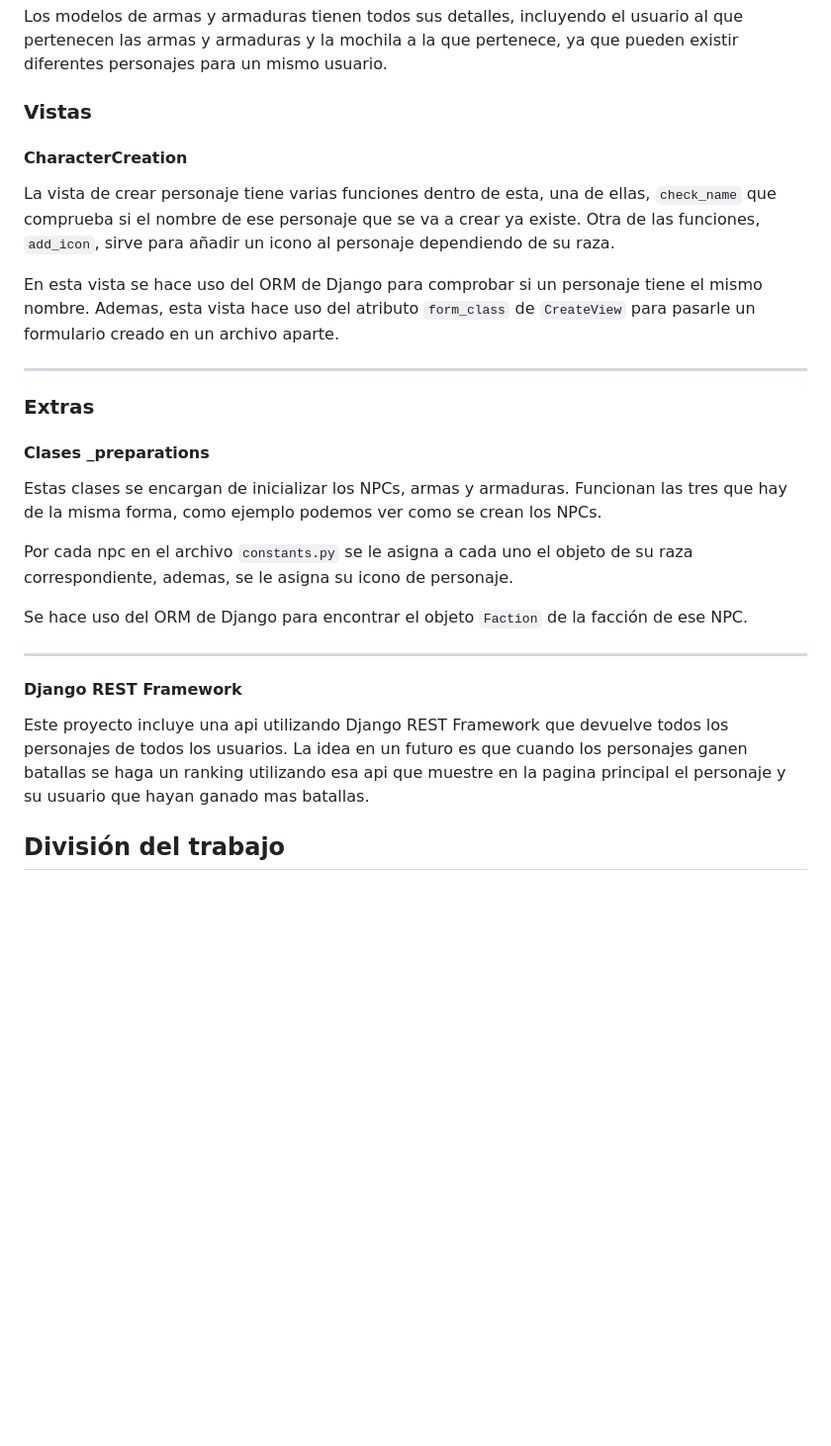
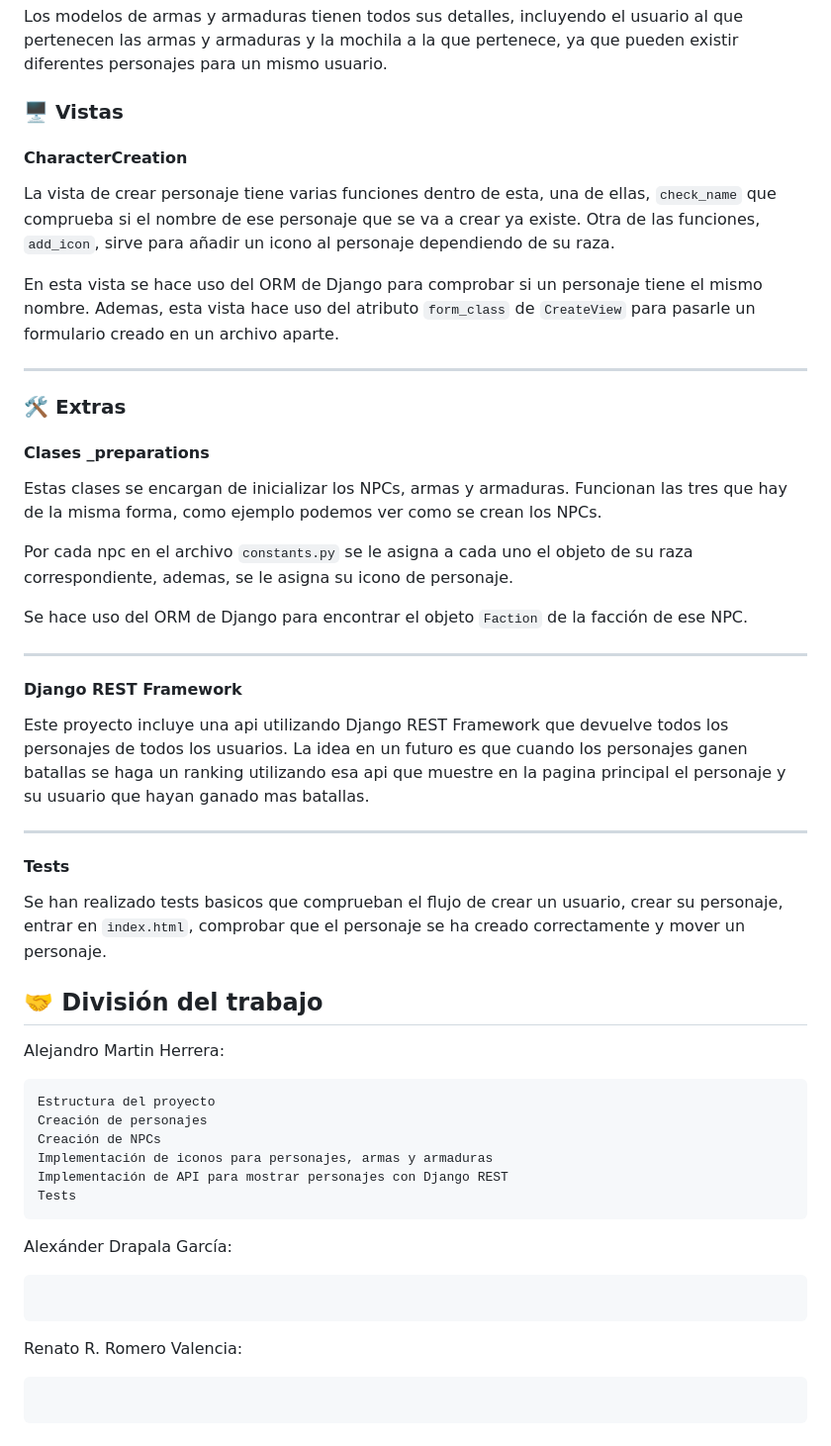
Before and after one commit to amarher3012/django-tierra-media, a Markdown page: README.md, the part around one of its changes. Shown at 99% size. GitHub-like rendering; blank space fills up the shorter version.

Commit message:
Add extra content and icons

````diff
--- a/README.md
+++ b/README.md
@@ -51,7 +51,7 @@ Este modelo tiene todos los atributos del personaje, con su usuario al que perte
 
 Los modelos de armas y armaduras tienen todos sus detalles, incluyendo el usuario al que pertenecen las armas y armaduras y la mochila a la que pertenece, ya que pueden existir diferentes personajes para un mismo usuario.
 
-### Vistas
+### 🖥️ Vistas
 
 #### CharacterCreation
 
@@ -61,7 +61,7 @@ En esta vista se hace uso del ORM de Django para comprobar si un personaje tiene
 
 ---
 
-### Extras
+### 🛠️ Extras
 
 #### Clases \_preparations
 
@@ -75,6 +75,36 @@ Se hace uso del ORM de Django para encontrar el objeto `Faction` de la facción
 
 #### Django REST Framework
 
-Este proyecto incluye una api utilizando Django REST Framework que devuelve todos los personajes de todos los usuarios. La idea en un futuro es que cuando los personajes ganen batallas se haga un ranking utilizando esa api que muestre en la pagina principal el personaje y su usuario que hayan ganado mas batallas.
+Este proyecto incluye una api utilizando Django REST Framework que devuelve todos los personajes de todos los usuarios. La idea en un futuro es que cuando los personajes ganen batallas se haga un ranking utilizando esa api que muestre en la pagina principal el personaje y su usuario que hayan
+ganado mas batallas.
 
-## División del trabajo
+---
+
+#### Tests
+
+Se han realizado tests basicos que comprueban el flujo de crear un usuario, crear su personaje, entrar en `index.html`, comprobar que el personaje se ha creado correctamente y mover un personaje.
+
+## 🤝 División del trabajo
+
+Alejandro Martin Herrera:
+
+```
+Estructura del proyecto
+Creación de personajes
+Creación de NPCs
+Implementación de iconos para personajes, armas y armaduras
+Implementación de API para mostrar personajes con Django REST
+Tests
+```
+
+Alexánder Drapala García:
+
+```
+
+```
+
+Renato R. Romero Valencia:
+
+```
+
+```
````
Also changed, not shown: other parts of README.md (+4 -4 lines).
